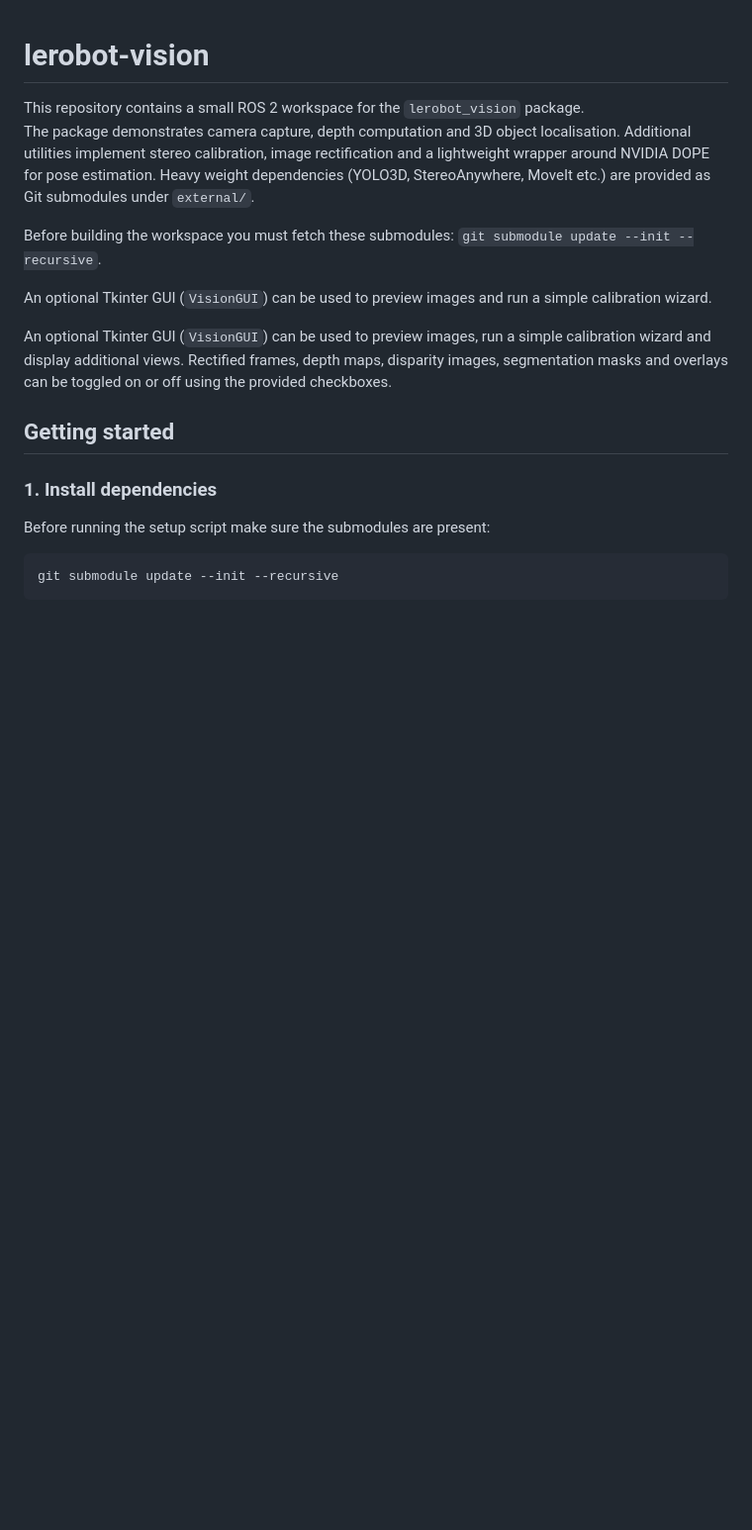
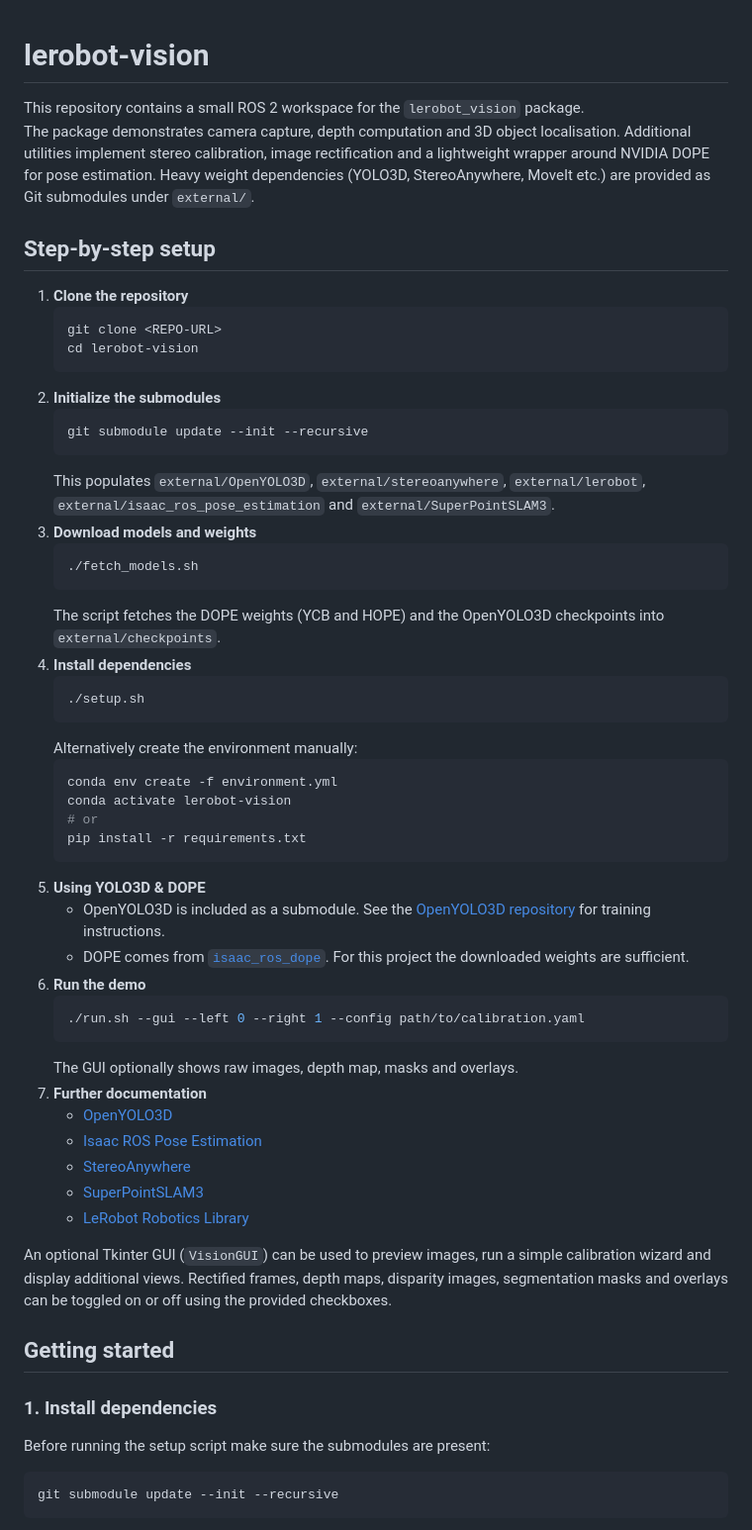
Before and after one commit to loewenherz-projekt/lerobot-vision, a Markdown page: README.md, the part around the change. Shown at 99% size. Rendered like a GitHub page; blank space fills up the shorter version.

Commit message:
Translate setup instructions

````diff
--- a/README.md
+++ b/README.md
@@ -8,11 +8,57 @@ dependencies (YOLO3D, StereoAnywhere, MoveIt etc.) are provided as Git
 submodules under `external/`.
 
 
-Before building the workspace you must fetch these submodules:
-`git submodule update --init --recursive`.
+## Step-by-step setup
 
-An optional Tkinter GUI (`VisionGUI`) can be used to preview images and run a
-simple calibration wizard.
+1. **Clone the repository**
+   ```bash
+   git clone <REPO-URL>
+   cd lerobot-vision
+   ```
+2. **Initialize the submodules**
+   ```bash
+   git submodule update --init --recursive
+   ```
+   This populates `external/OpenYOLO3D`, `external/stereoanywhere`,
+   `external/lerobot`, `external/isaac_ros_pose_estimation` and
+   `external/SuperPointSLAM3`.
+3. **Download models and weights**
+   ```bash
+   ./fetch_models.sh
+   ```
+   The script fetches the DOPE weights (YCB and HOPE) and the OpenYOLO3D
+   checkpoints into `external/checkpoints`.
+4. **Install dependencies**
+   ```bash
+   ./setup.sh
+   ```
+   Alternatively create the environment manually:
+   ```bash
+   conda env create -f environment.yml
+   conda activate lerobot-vision
+   # or
+   pip install -r requirements.txt
+   ```
+5. **Using YOLO3D & DOPE**
+   - OpenYOLO3D is included as a submodule. See the
+     [OpenYOLO3D repository](https://github.com/aminebdj/OpenYOLO3D) for
+     training instructions.
+   - DOPE comes from
+     [`isaac_ros_dope`](https://nvidia-isaac-ros.github.io/repositories_and_packages/isaac_ros_pose_estimation/isaac_ros_dope/index.html#quickstart).
+     For this project the downloaded weights are sufficient.
+6. **Run the demo**
+   ```bash
+   ./run.sh --gui --left 0 --right 1 --config path/to/calibration.yaml
+   ```
+   The GUI optionally shows raw images, depth map, masks and overlays.
+7. **Further documentation**
+   - [OpenYOLO3D](https://github.com/aminebdj/OpenYOLO3D)
+   - [Isaac ROS Pose Estimation](https://nvidia-isaac-ros.github.io/repositories_and_packages/isaac_ros_pose_estimation)
+   - [StereoAnywhere](https://github.com/bartn8/stereoanywhere)
+   - [SuperPointSLAM3](https://github.com/shahram95/SuperPointSLAM3)
+   - [LeRobot Robotics Library](https://github.com/huggingface/lerobot)
+
+
 
 An optional Tkinter GUI (`VisionGUI`) can be used to preview images, run a
 simple calibration wizard and display additional views. Rectified frames,
````
